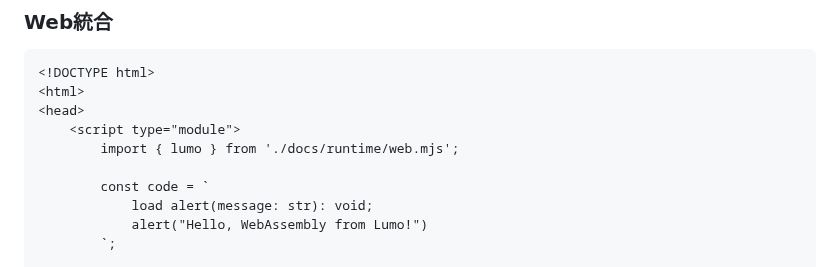
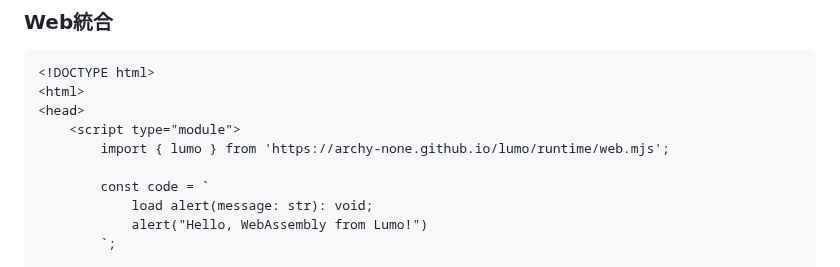
Before and after one commit to archy-none/lumo, a Markdown page: README.md, the part around the change. Drawn GitHub-style.

```diff
--- a/README.md
+++ b/README.md
@@ -88,7 +88,7 @@ node repl.mjs
 <html>
 <head>
     <script type="module">
-        import { lumo } from './docs/runtime/web.mjs';
+        import { lumo } from 'https://archy-none.github.io/lumo/runtime/web.mjs';
 
         const code = `
             load alert(message: str): void;
```
